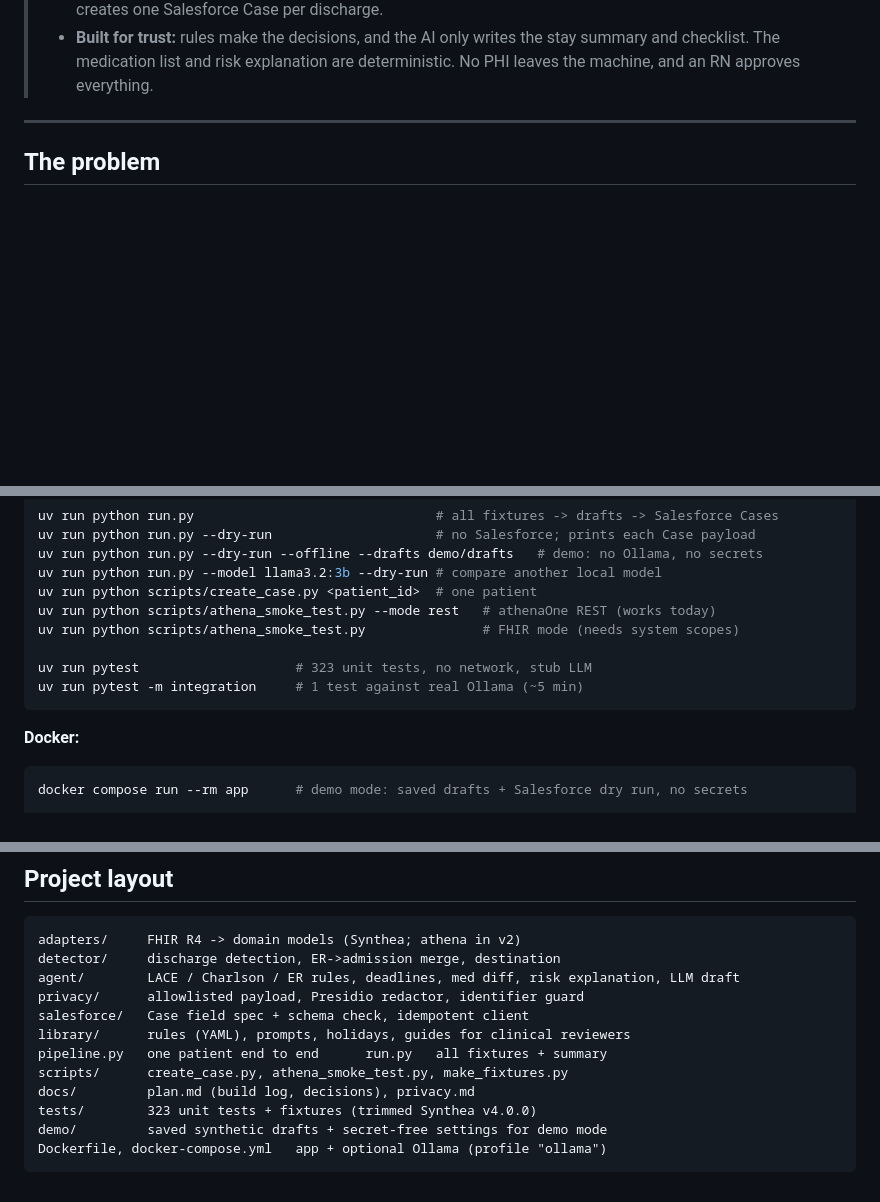
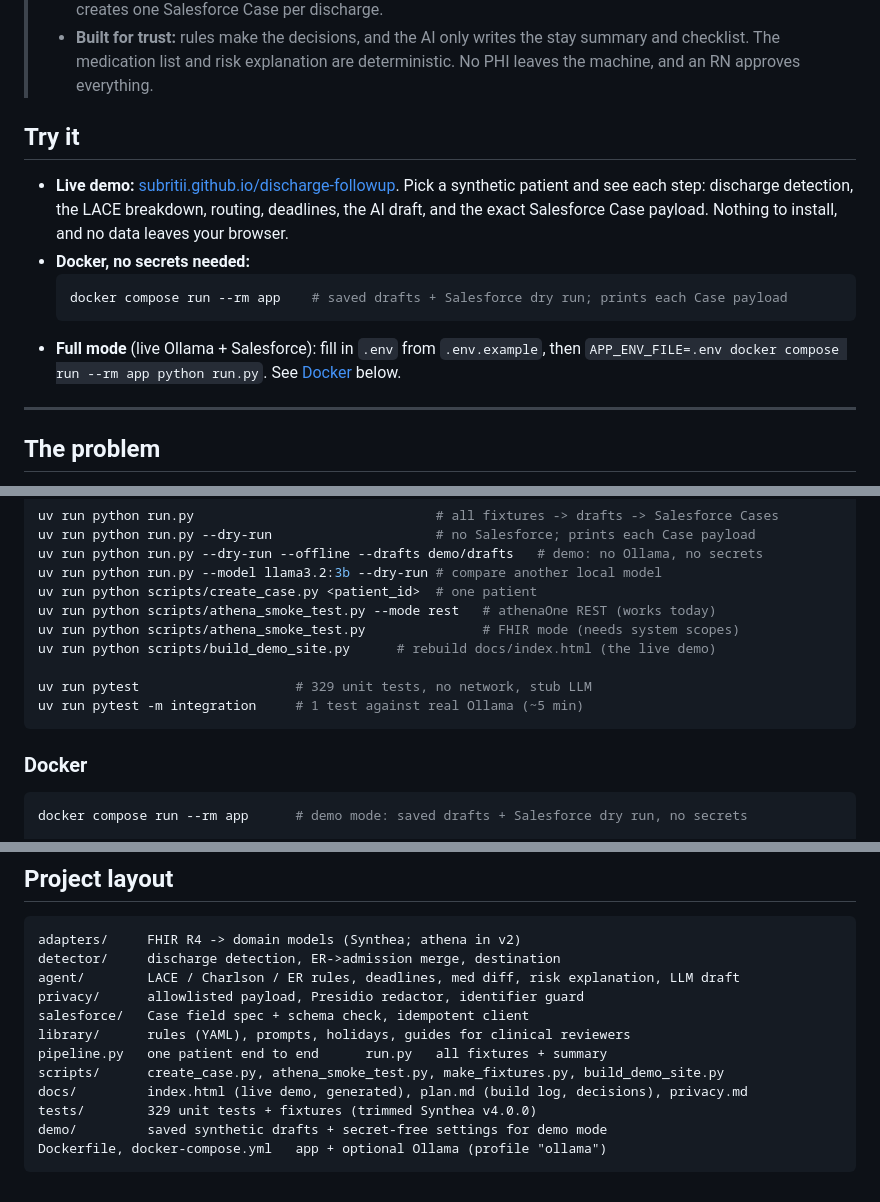
Before and after one commit to subritii/discharge-followup, a Markdown page: README.md, 3 parts joined by grey strips. Rendered like a GitHub page; blank space fills up the shorter version.

Commit message:
README: Try it section with live demo link, Docker demo and full mode
- Live demo on GitHub Pages (docs/index.html), Docker command, switch to full mode
- Docker as its own heading; build_demo_site.py in How to run and project layout
- Test count 323 -> 329

````diff
--- a/README.md
+++ b/README.md
@@ -17,6 +17,19 @@ the RN must approve**. The AI never contacts patients. All data is synthetic.
 > - **Built for trust:** rules make the decisions, and the AI only writes the stay
 >   summary and checklist. The medication list and risk explanation are deterministic.
 >   No PHI leaves the machine, and an RN approves everything.
+
+## Try it
+
+- **Live demo:** [subritii.github.io/discharge-followup](https://subritii.github.io/discharge-followup/).
+  Pick a synthetic patient and see each step: discharge detection, the LACE breakdown,
+  routing, deadlines, the AI draft, and the exact Salesforce Case payload. Nothing to
+  install, and no data leaves your browser.
+- **Docker, no secrets needed:**
+  ```bash
+  docker compose run --rm app    # saved drafts + Salesforce dry run; prints each Case payload
+  ```
+- **Full mode** (live Ollama + Salesforce): fill in `.env` from `.env.example`, then
+  `APP_ENV_FILE=.env docker compose run --rm app python run.py`. See [Docker](#docker) below.
 
 ---
 
@@ -153,12 +166,13 @@ uv run python run.py --model llama3.2:3b --dry-run # compare another local model
 uv run python scripts/create_case.py <patient_id>  # one patient
 uv run python scripts/athena_smoke_test.py --mode rest   # athenaOne REST (works today)
 uv run python scripts/athena_smoke_test.py               # FHIR mode (needs system scopes)
+uv run python scripts/build_demo_site.py      # rebuild docs/index.html (the live demo)
 
-uv run pytest                    # 323 unit tests, no network, stub LLM
+uv run pytest                    # 329 unit tests, no network, stub LLM
 uv run pytest -m integration     # 1 test against real Ollama (~5 min)
 ```
 
-**Docker:**
+### Docker
 
 ```bash
 docker compose run --rm app      # demo mode: saved drafts + Salesforce dry run, no secrets
@@ -292,9 +306,9 @@ privacy/      allowlisted payload, Presidio redactor, identifier guard
 salesforce/   Case field spec + schema check, idempotent client
 library/      rules (YAML), prompts, holidays, guides for clinical reviewers
 pipeline.py   one patient end to end      run.py   all fixtures + summary
-scripts/      create_case.py, athena_smoke_test.py, make_fixtures.py
-docs/         plan.md (build log, decisions), privacy.md
-tests/        323 unit tests + fixtures (trimmed Synthea v4.0.0)
+scripts/      create_case.py, athena_smoke_test.py, make_fixtures.py, build_demo_site.py
+docs/         index.html (live demo, generated), plan.md (build log, decisions), privacy.md
+tests/        329 unit tests + fixtures (trimmed Synthea v4.0.0)
 demo/         saved synthetic drafts + secret-free settings for demo mode
 Dockerfile, docker-compose.yml   app + optional Ollama (profile "ollama")
 ```
````
Also changed, not shown: other parts of README.md (+1 -1 lines).
